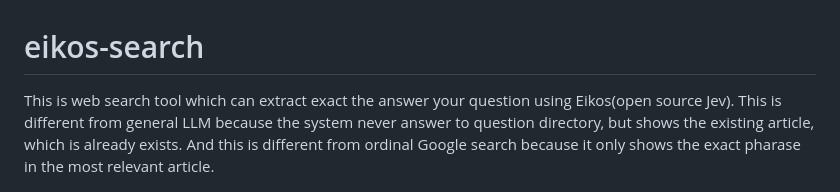
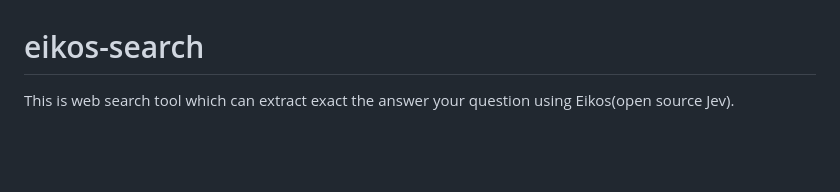
Before and after one commit to sensyn-robotics/eikos-search, a Markdown page: README.md, the part around the change. Rendered like a GitHub page; blank space fills up the shorter version.

Commit message:
README: drop intro sentences duplicated by "Why Eikos-search?"
Co-Authored-By: Claude Opus 5.5 <noreply@anthropic.com>

```diff
--- a/README.md
+++ b/README.md
@@ -1,7 +1,5 @@
 # eikos-search
 This is web search tool which can extract exact the answer your question using Eikos(open source Jev).
-This is different from general LLM because the system never answer to question directory, but shows the existing article, which is already exists.
-And this is different from ordinal Google search because it only shows the exact pharase in the most relevant article.
 
 ![pipeline](doc/pipeline.png)
 
```
